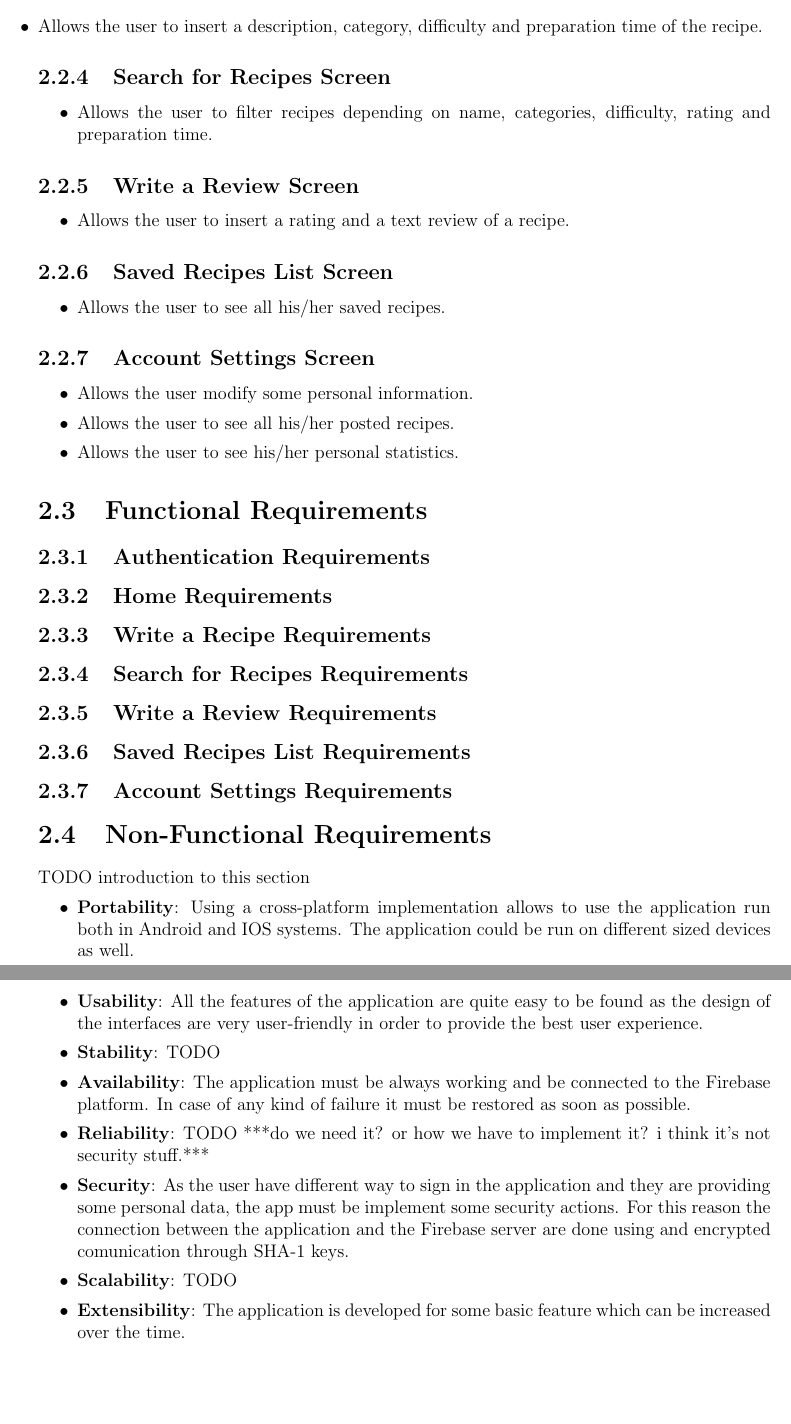
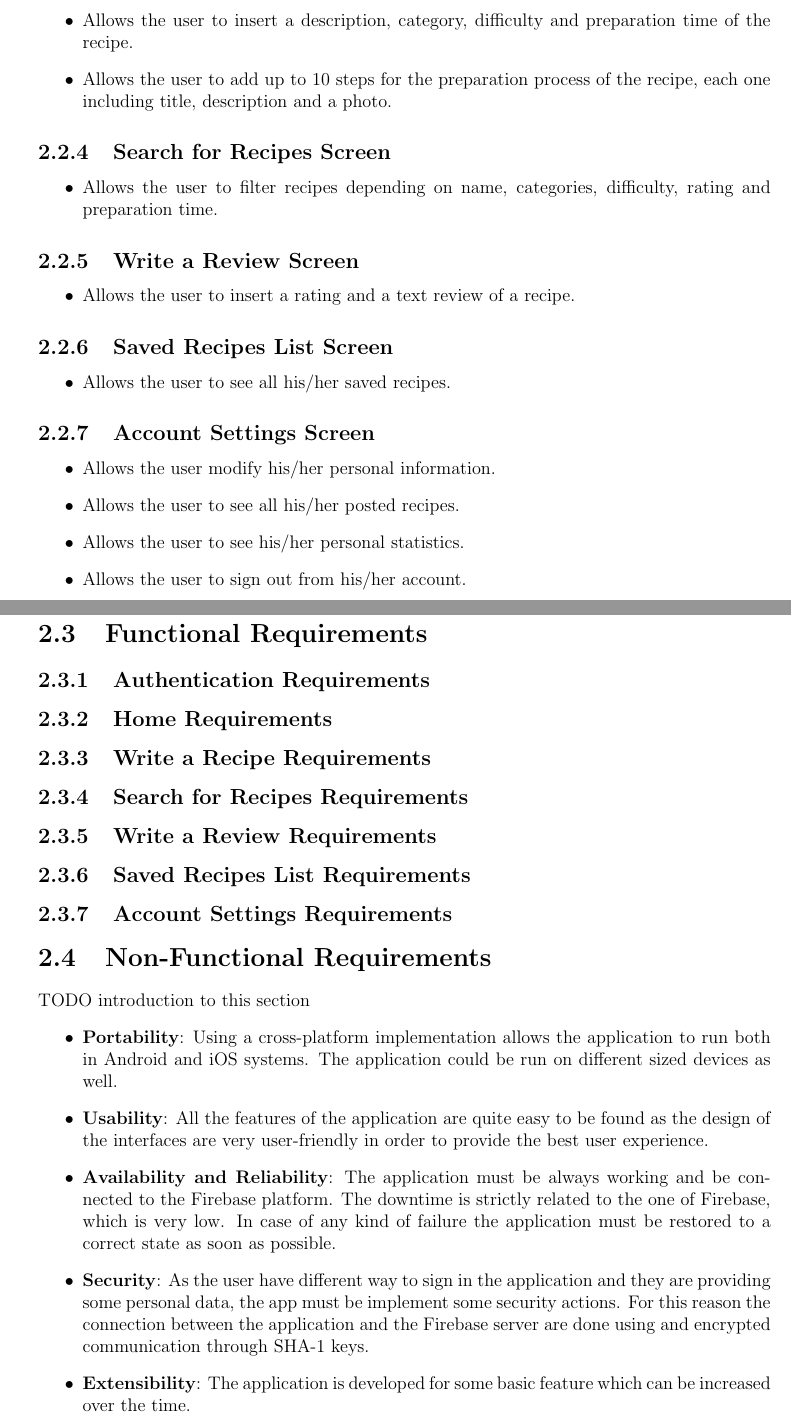
Before and after one commit to Alepassoni24/DIMA-project, a LaTeX thesis (Documentation/CookingTime.tex, which reads Documentation/2-General-Overview.tex): two parts of pages 7 and 8 of 12, joined at a grey line, cut so that both start at the same text, the shorter picture padded with empty space. Compiled offline with pdfLaTeX.

Commit message:
Update 2-General-Overview.tex

```diff
--- a/Documentation/2-General-Overview.tex
+++ b/Documentation/2-General-Overview.tex
@@ -42,7 +42,9 @@
 			\item Allows the user to upload a picture representing the recipe.
 
 			\item Allows the user to insert a description, category, difficulty and preparation time of the recipe.
-		\end{intem}
+
+			\item Allows the user to add up to 10 steps for the preparation process of the recipe, each one including title, description and a photo.
+		\end{itemize}
 
 	\subsection{Search for Recipes Screen}
 		\begin{itemize}
@@ -61,11 +63,13 @@
 
 	\subsection{Account Settings Screen}
 		\begin{itemize}
-			\item Allows the user modify some personal information.
+			\item Allows the user modify his/her personal information.
 
 			\item Allows the user to see all his/her posted recipes.
 
 			\item Allows the user to see his/her personal statistics.
+
+			\item Allows the user to sign out from his/her account.
 		\end{itemize}
 
 
@@ -88,19 +92,15 @@
 \section{Non-Functional Requirements}
 TODO introduction to this section
 \begin{itemize}
-	\item \textbf{Portability}: Using a cross-platform implementation allows to use the application run both in Android and IOS systems. The application could be run on different sized devices as well.
+	\item \textbf{Portability}: Using a cross-platform implementation allows the application to run both in Android and iOS systems. The application could be run on different sized devices as well.
 
 	\item \textbf{Usability}: All the features of the application are quite easy to be found as the design of the interfaces are very user-friendly in order to provide the best user experience.
 
-	\item \textbf{Stability}: TODO
+	\item \textbf{Availability and Reliability}: The application must be always working and be connected to the Firebase platform.
+	The downtime is strictly related to the one of Firebase, which is very low.
+	In case of any kind of failure the application must be restored to a correct state as soon as possible.
 
-	\item \textbf{Availability}: The application must be always working and be connected to the Firebase platform. In case of any kind of failure it must be restored as soon as possible.
-
-	\item \textbf{Reliability}: TODO ***do we need it? or how we have to implement it? i think it's not security stuff.***
-
-	\item \textbf {Security}: As the user have different way to sign in the application and they are providing some personal data, the app must be implement some security actions. For this reason the connection between the application and the Firebase server are done using and encrypted comunication through SHA-1 keys.
-
-	\item \textbf{Scalability}: TODO
+	\item \textbf {Security}: As the user have different way to sign in the application and they are providing some personal data, the app must be implement some security actions. For this reason the connection between the application and the Firebase server are done using and encrypted communication through SHA-1 keys.
 
 	\item \textbf{Extensibility}: The application is developed for some basic feature which can be increased over the time.
 
```
Also changed, not shown: Documentation/2-General-Overview.tex (4 more changed lines).
